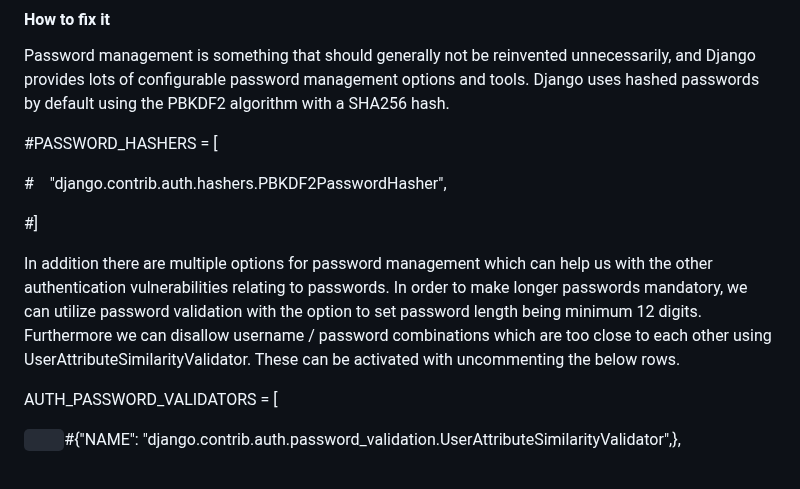
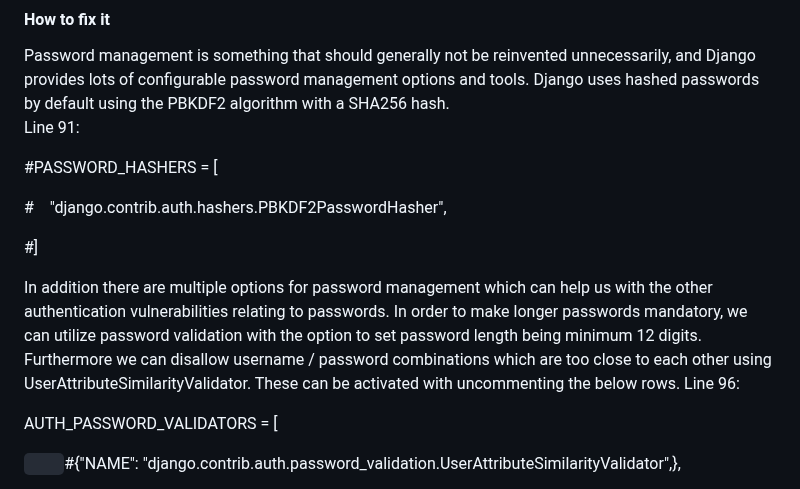
Before and after one commit to melting8snowman/electricsite, a Markdown page: cyber_security_project_I_hn.md, the part around the change. GitHub-like rendering.

```diff
--- a/cyber_security_project_I_hn.md
+++ b/cyber_security_project_I_hn.md
@@ -143,6 +143,7 @@ Our application accepts short passwords, furthermore the admin user currently ha
 #### How to fix it
 
 Password management is something that should generally not be reinvented unnecessarily, and Django provides lots of configurable password management options and tools.  Django uses hashed passwords by default using the PBKDF2 algorithm with a SHA256 hash.
+Line 91:
 
 #PASSWORD\_HASHERS = [
 
@@ -151,6 +152,7 @@ Password management is something that should generally not be reinvented unneces
 #]
 
 In addition there are multiple options for password management which can help us with the other authentication vulnerabilities relating to passwords.  In order to make longer passwords mandatory, we can utilize password validation with the option to set password length being minimum 12 digits. Furthermore we can disallow username / password combinations which are too close to each other using UserAttributeSimilarityValidator. These can be activated with uncommenting the below rows.
+Line 96:
 
 AUTH\_PASSWORD\_VALIDATORS = [
 
```
